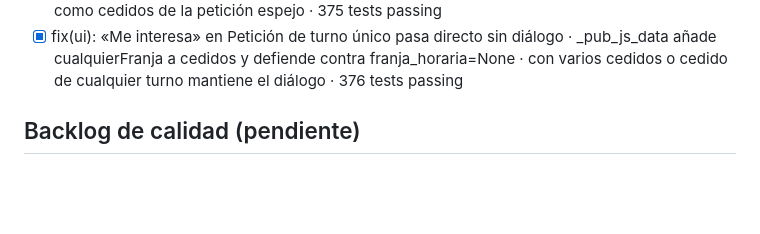
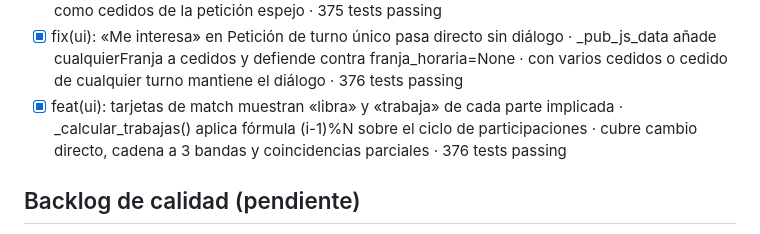
Before and after one commit to guillen1989/turnero, a Markdown page: PROGRESS.md, the part around the change. Rendered like a GitHub page; blank space fills up the shorter version.

Commit message:
chore: actualiza PROGRESS.md con mejora de tarjetas de match

```diff
--- a/PROGRESS.md
+++ b/PROGRESS.md
@@ -71,6 +71,7 @@ Sin pasos pendientes definidos.
 - [x] refactor+perf: resolver_geo/hospital/unidad extraídos a services/registro · _conteos_tabs consolida confirmada+caducada en 1 GROUP BY · 316 tests passing
 - [x] fix(ui): «Me interesa» en publicaciones Regalo omite el diálogo de selección de turno y pasa directamente a pendiente de confirmar · backend auto-usa los turnos_aceptados del regalo como cedidos de la petición espejo · 375 tests passing
 - [x] fix(ui): «Me interesa» en Petición de turno único pasa directo sin diálogo · _pub_js_data añade cualquierFranja a cedidos y defiende contra franja_horaria=None · con varios cedidos o cedido de cualquier turno mantiene el diálogo · 376 tests passing
+- [x] feat(ui): tarjetas de match muestran «libra» y «trabaja» de cada parte implicada · _calcular_trabajas() aplica fórmula (i-1)%N sobre el ciclo de participaciones · cubre cambio directo, cadena a 3 bandas y coincidencias parciales · 376 tests passing
 
 ## Backlog de calidad (pendiente)
 - [x] Integrar pytest e2e/ en el ciclo de CI/CD de Railway (GitHub Actions o similar) ✓
```
